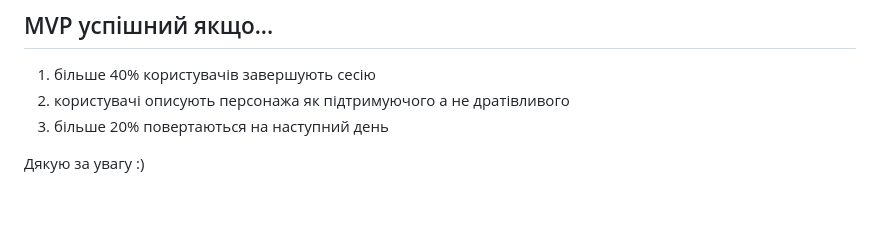
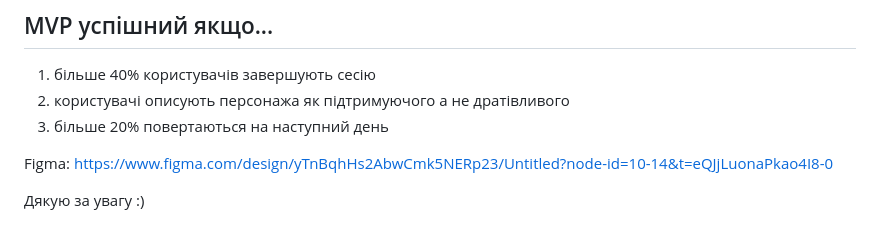
Before and after one commit to drajan-516/Study-Companion, a Markdown page: README.md, the part around the change. Drawn GitHub-style; blank space fills up the shorter version.

Commit message:
Add Figma link to README

```diff
--- a/README.md
+++ b/README.md
@@ -66,5 +66,7 @@
 2. користувачі описують персонажа як підтримуючого а не дратівливого
 3. більше 20% повертаються на наступний день
 
+Figma: https://www.figma.com/design/yTnBqhHs2AbwCmk5NERp23/Untitled?node-id=10-14&t=eQJjLuonaPkao4I8-0
+
 
 Дякую за увагу :)
```
